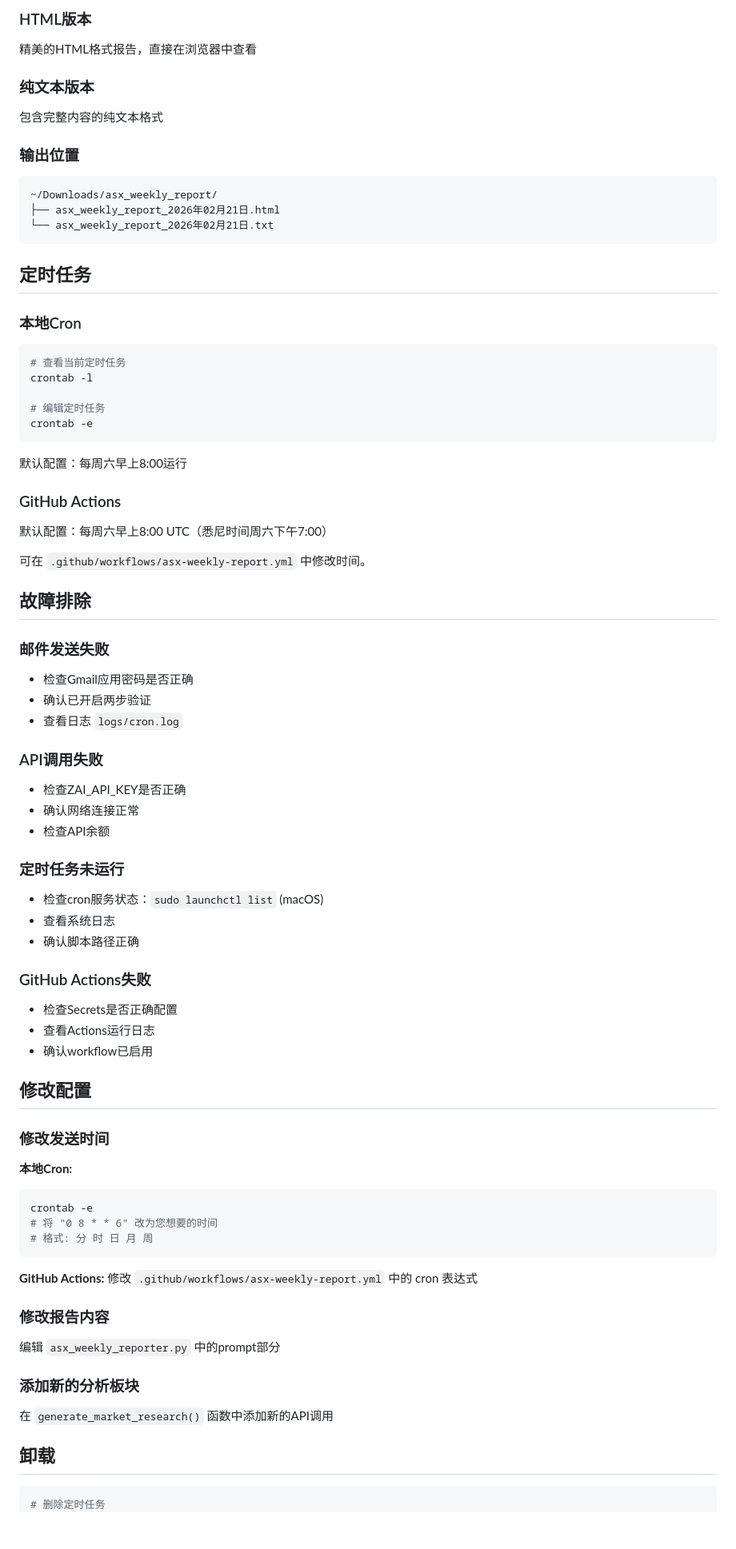
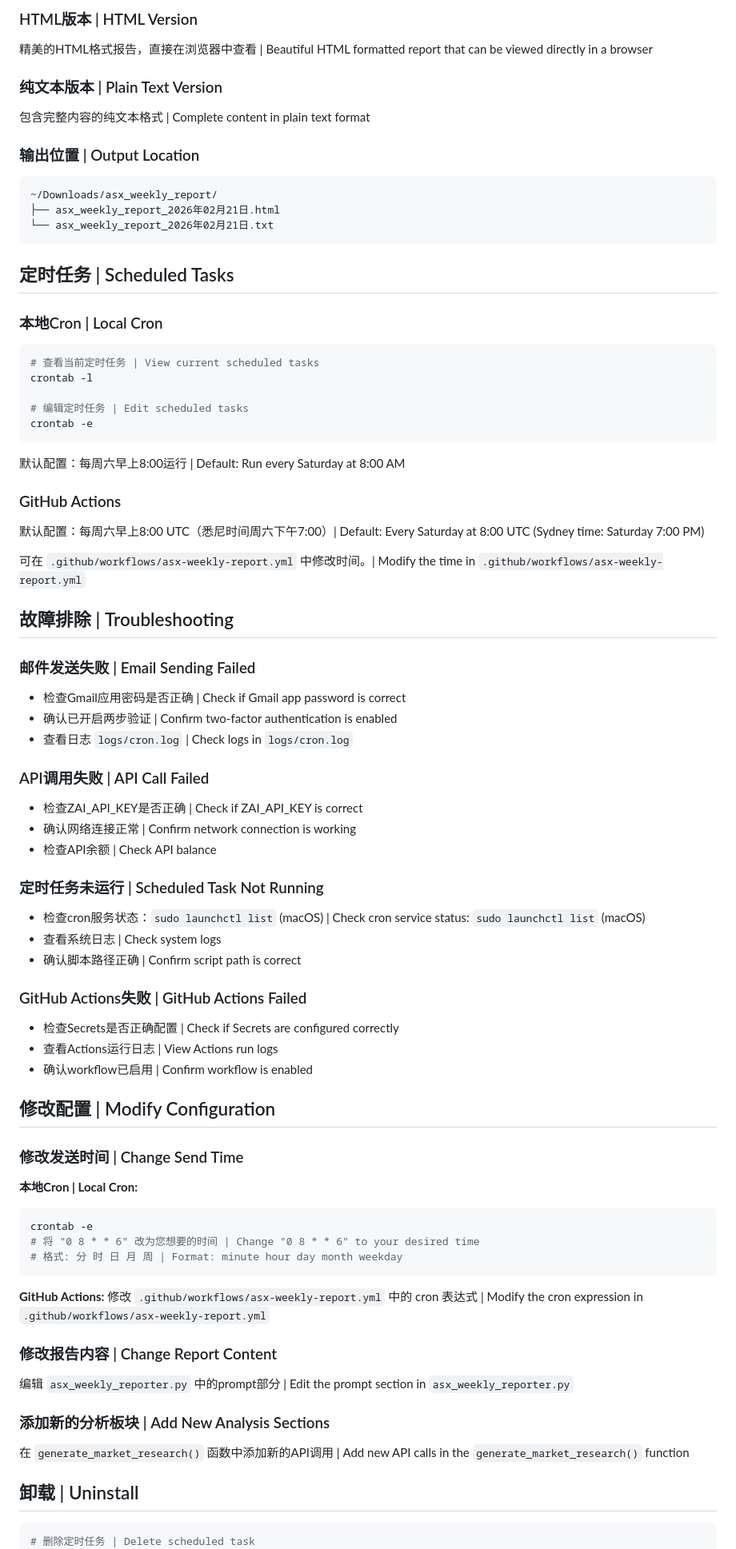
Before and after one commit to Chriszhang6/asx_weekly_report, a Markdown page: README.md, the part around one of its changes. Shown at 80% size. Drawn GitHub-style; blank space fills up the shorter version.

Commit message:
Enhance README.md with bilingual feature descriptions and improved formatting

````diff
--- a/README.md
+++ b/README.md
@@ -150,81 +152,81 @@ RECIPIENT_EMAIL=
 
-### HTML版本
-精美的HTML格式报告，直接在浏览器中查看
+### HTML版本 | HTML Version
+精美的HTML格式报告，直接在浏览器中查看 | Beautiful HTML formatted report that can be viewed directly in a browser
 
-### 纯文本版本
-包含完整内容的纯文本格式
+### 纯文本版本 | Plain Text Version
+包含完整内容的纯文本格式 | Complete content in plain text format
 
-### 输出位置
+### 输出位置 | Output Location
 ```
 ~/Downloads/asx_weekly_report/
 ├── asx_weekly_report_2026年02月21日.html
 └── asx_weekly_report_2026年02月21日.txt
 ```
 
-## 定时任务
+## 定时任务 | Scheduled Tasks
 
-### 本地Cron
+### 本地Cron | Local Cron
 
 ```bash
-# 查看当前定时任务
+# 查看当前定时任务 | View current scheduled tasks
 crontab -l
 
-# 编辑定时任务
+# 编辑定时任务 | Edit scheduled tasks
 crontab -e
 ```
 
-默认配置：每周六早上8:00运行
+默认配置：每周六早上8:00运行 | Default: Run every Saturday at 8:00 AM
 
 ### GitHub Actions
 
-默认配置：每周六早上8:00 UTC（悉尼时间周六下午7:00）
+默认配置：每周六早上8:00 UTC（悉尼时间周六下午7:00）| Default: Every Saturday at 8:00 UTC (Sydney time: Saturday 7:00 PM)
 
-可在 `.github/workflows/asx-weekly-report.yml` 中修改时间。
+可在 `.github/workflows/asx-weekly-report.yml` 中修改时间。| Modify the time in `.github/workflows/asx-weekly-report.yml`
 
-## 故障排除
+## 故障排除 | Troubleshooting
 
-### 邮件发送失败
-- 检查Gmail应用密码是否正确
-- 确认已开启两步验证
-- 查看日志 `logs/cron.log`
+### 邮件发送失败 | Email Sending Failed
+- 检查Gmail应用密码是否正确 | Check if Gmail app password is correct
+- 确认已开启两步验证 | Confirm two-factor authentication is enabled
+- 查看日志 `logs/cron.log` | Check logs in `logs/cron.log`
 
-### API调用失败
-- 检查ZAI_API_KEY是否正确
-- 确认网络连接正常
-- 检查API余额
+### API调用失败 | API Call Failed
+- 检查ZAI_API_KEY是否正确 | Check if ZAI_API_KEY is correct
+- 确认网络连接正常 | Confirm network connection is working
+- 检查API余额 | Check API balance
 
-### 定时任务未运行
-- 检查cron服务状态：`sudo launchctl list` (macOS)
-- 查看系统日志
-- 确认脚本路径正确
+### 定时任务未运行 | Scheduled Task Not Running
+- 检查cron服务状态：`sudo launchctl list` (macOS) | Check cron service status: `sudo launchctl list` (macOS)
+- 查看系统日志 | Check system logs
+- 确认脚本路径正确 | Confirm script path is correct
 
-### GitHub Actions失败
-- 检查Secrets是否正确配置
-- 查看Actions运行日志
-- 确认workflow已启用
+### GitHub Actions失败 | GitHub Actions Failed
+- 检查Secrets是否正确配置 | Check if Secrets are configured correctly
+- 查看Actions运行日志 | View Actions run logs
+- 确认workflow已启用 | Confirm workflow is enabled
 
-## 修改配置
+## 修改配置 | Modify Configuration
 
-### 修改发送时间
+### 修改发送时间 | Change Send Time
 
-**本地Cron:**
+**本地Cron | Local Cron:**
 ```bash
 crontab -e
-# 将 "0 8 * * 6" 改为您想要的时间
-# 格式: 分 时 日 月 周
+# 将 "0 8 * * 6" 改为您想要的时间 | Change "0 8 * * 6" to your desired time
+# 格式: 分 时 日 月 周 | Format: minute hour day month weekday
 ```
 
 **GitHub Actions:**
-修改 `.github/workflows/asx-weekly-report.yml` 中的 cron 表达式
+修改 `.github/workflows/asx-weekly-report.yml` 中的 cron 表达式 | Modify the cron expression in `.github/workflows/asx-weekly-report.yml`
 
-### 修改报告内容
-编辑 `asx_weekly_reporter.py` 中的prompt部分
+### 修改报告内容 | Change Report Content
+编辑 `asx_weekly_reporter.py` 中的prompt部分 | Edit the prompt section in `asx_weekly_reporter.py`
 
-### 添加新的分析板块
-在 `generate_market_research()` 函数中添加新的API调用
+### 添加新的分析板块 | Add New Analysis Sections
+在 `generate_market_research()` 函数中添加新的API调用 | Add new API calls in the `generate_market_research()` function
 
-## 卸载
+## 卸载 | Uninstall
 
 ```bash
-# 删除定时任务
+# 删除定时任务 | Delete scheduled task
 crontab -e
````
Also changed, not shown: other parts of README.md (+95 -93 lines).
